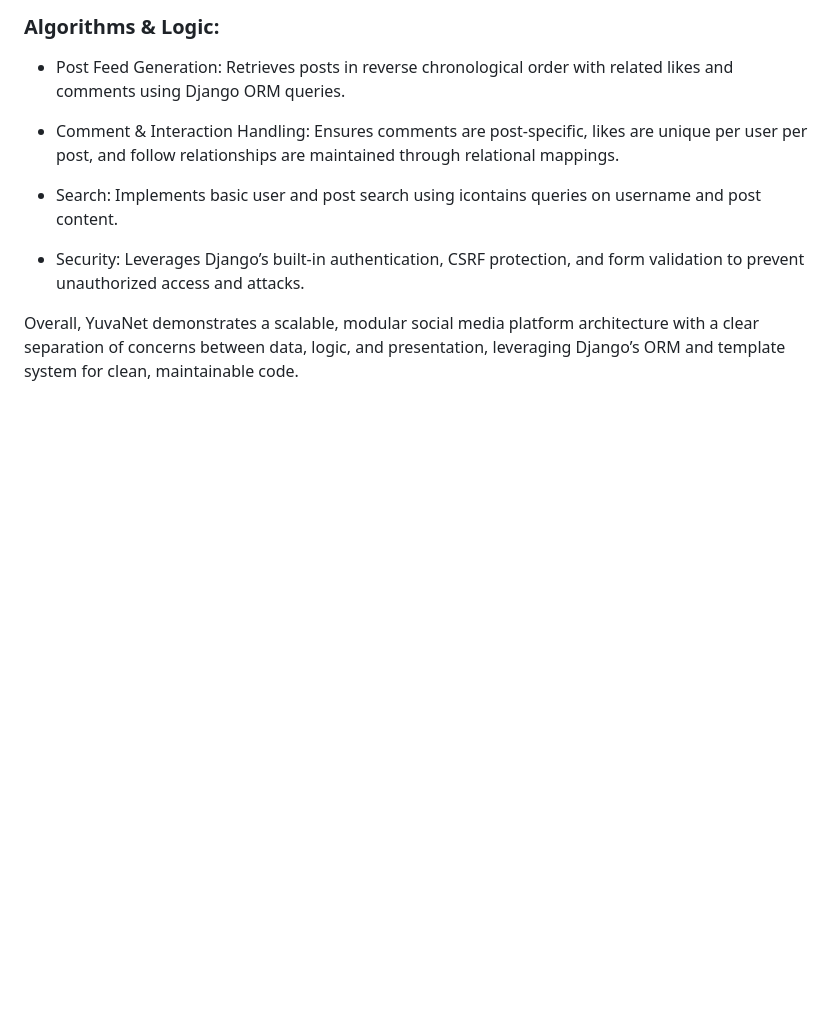
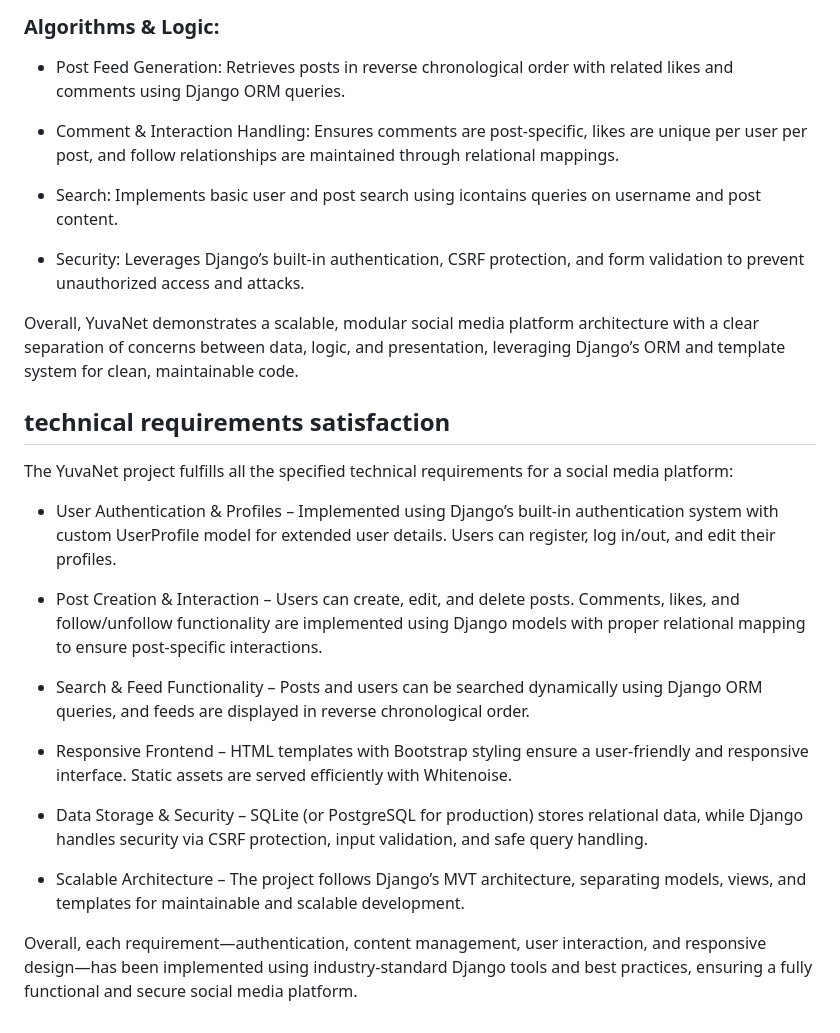
Before and after one commit to sanchayan7432/YuvaNet-A-Made-in-India-Social-Media-Platform, a Markdown page: README.md, the part around the change. Rendered like a GitHub page; blank space fills up the shorter version.

```diff
--- a/README.md
+++ b/README.md
@@ -253,3 +253,22 @@ YuvaNet is a Django-based MVC (Model-View-Controller) web application. The proje
 - Security: Leverages Django’s built-in authentication, CSRF protection, and form validation to prevent unauthorized access and attacks.
 
 Overall, YuvaNet demonstrates a scalable, modular social media platform architecture with a clear separation of concerns between data, logic, and presentation, leveraging Django’s ORM and template system for clean, maintainable code.
+
+
+
+##  technical requirements satisfaction
+The YuvaNet project fulfills all the specified technical requirements for a social media platform:
+
+- User Authentication & Profiles – Implemented using Django’s built-in authentication system with custom UserProfile model for extended user details. Users can register, log in/out, and edit their profiles.
+
+- Post Creation & Interaction – Users can create, edit, and delete posts. Comments, likes, and follow/unfollow functionality are implemented using Django models with proper relational mapping to ensure post-specific interactions.
+
+- Search & Feed Functionality – Posts and users can be searched dynamically using Django ORM queries, and feeds are displayed in reverse chronological order.
+
+- Responsive Frontend – HTML templates with Bootstrap styling ensure a user-friendly and responsive interface. Static assets are served efficiently with Whitenoise.
+
+- Data Storage & Security – SQLite (or PostgreSQL for production) stores relational data, while Django handles security via CSRF protection, input validation, and safe query handling.
+
+- Scalable Architecture – The project follows Django’s MVT architecture, separating models, views, and templates for maintainable and scalable development.
+
+Overall, each requirement—authentication, content management, user interaction, and responsive design—has been implemented using industry-standard Django tools and best practices, ensuring a fully functional and secure social media platform.
```
